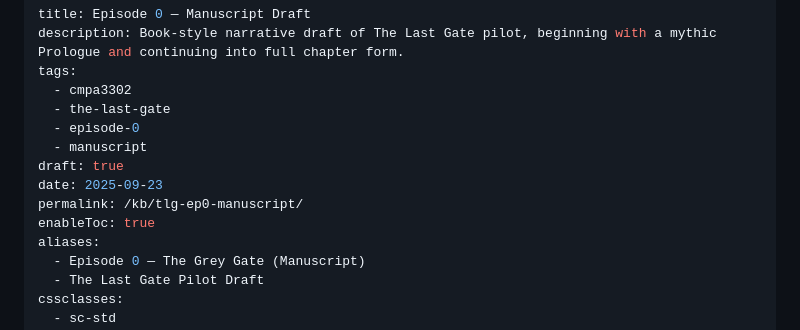
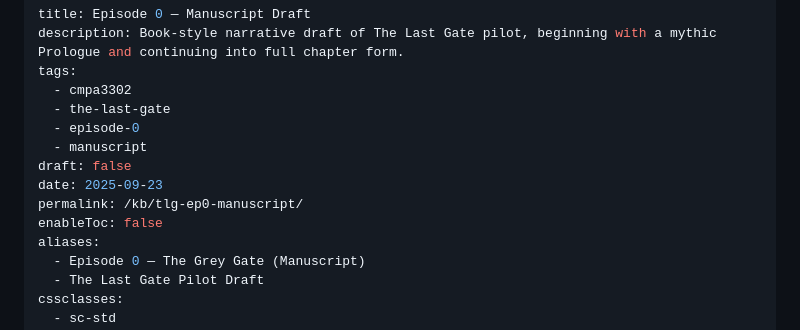
Before and after one commit to JASYTIONLINE/3302-cmpa-repo, a Markdown page: content/05-tlg/01-tlg-ep0-Pilot.md, the part around the change. Rendered like a GitHub page.

Commit message:
fix: removed draft condition to upload edited pages

```diff
--- a/content/05-tlg/01-tlg-ep0-Pilot.md
+++ b/content/05-tlg/01-tlg-ep0-Pilot.md
@@ -6,10 +6,10 @@ tags:
   - the-last-gate
   - episode-0
   - manuscript
-draft: true
+draft: false
 date: 2025-09-23
 permalink: /kb/tlg-ep0-manuscript/
-enableToc: true
+enableToc: false
 aliases:
   - Episode 0 — The Grey Gate (Manuscript)
   - The Last Gate Pilot Draft
```
